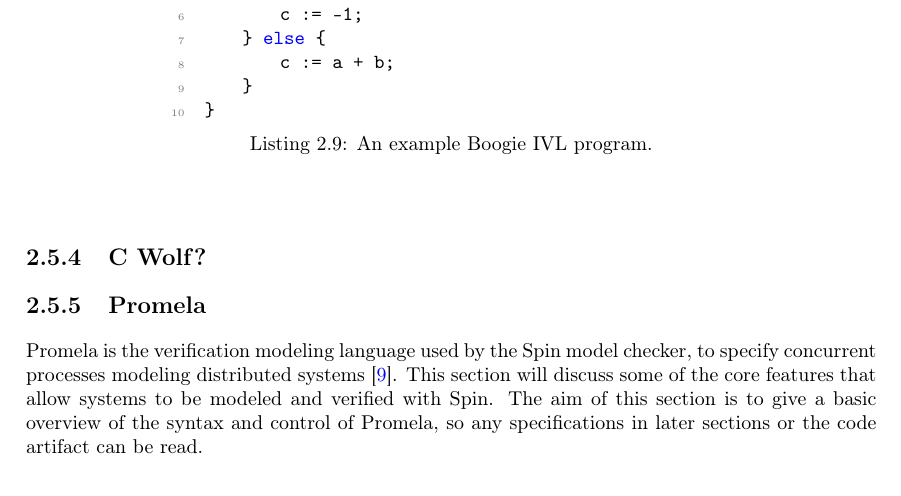
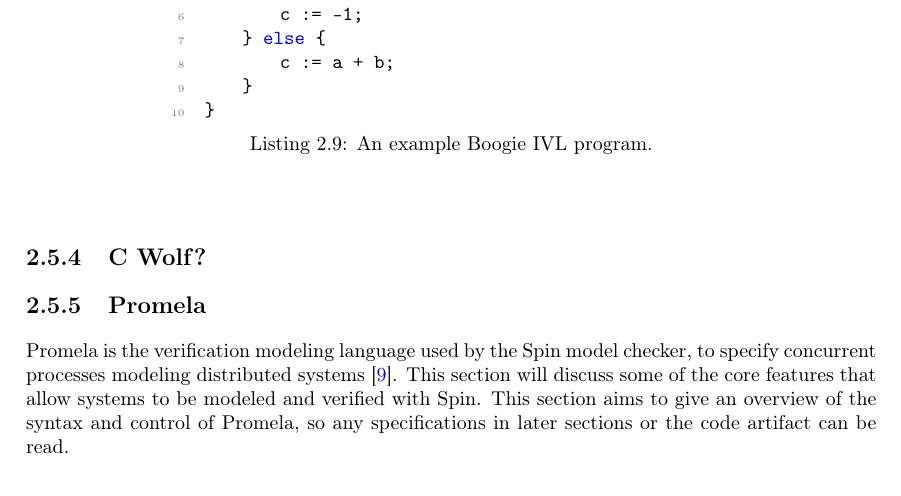
Before and after one commit to matt-neave/verificationAwareElixir, a LaTeX thesis (report/main.tex, which reads report/background/background.tex): part of page 16 of 24, cut so that both start at the same text. Compiled offline with pdfLaTeX.

Commit message:
Amendment to promela section

```diff
--- a/report/background/background.tex
+++ b/report/background/background.tex
@@ -265,7 +265,7 @@
 
 \subsection[]{C Wolf?}
 \subsection[]{Promela} \label{sec:promela}
-Promela is the verification modeling language used by the Spin model checker, to specify concurrent processes modeling distributed systems \cite{spin}. This section will discuss some of the core features that allow systems to be modeled and verified with Spin. The aim of this section is to give a basic overview of the syntax and control of Promela, so any specifications in later sections or the code artifact can be read.
+Promela is the verification modeling language used by the Spin model checker, to specify concurrent processes modeling distributed systems \cite{spin}. This section will discuss some of the core features that allow systems to be modeled and verified with Spin. This section aims to give an overview of the syntax and control of Promela, so any specifications in later sections or the code artifact can be read.
 \subsubsection[]{Types and Variables}
 The types available in Promela, and assignment to variables of these types if similar to many imperative programming languages. Promela supports the types bit, bool, byte, pid, short, int and unsigned. Variable assignment then naturally follows.
 \[
```
Also changed, not shown: report/main.pdf.
